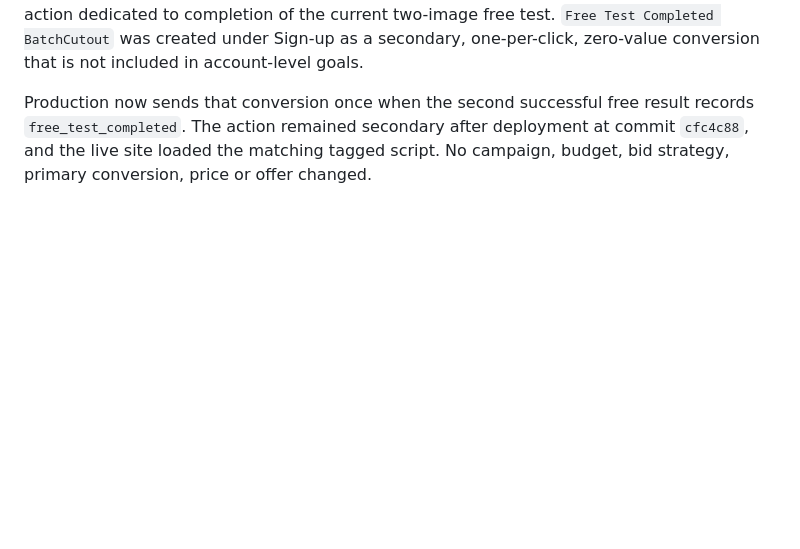
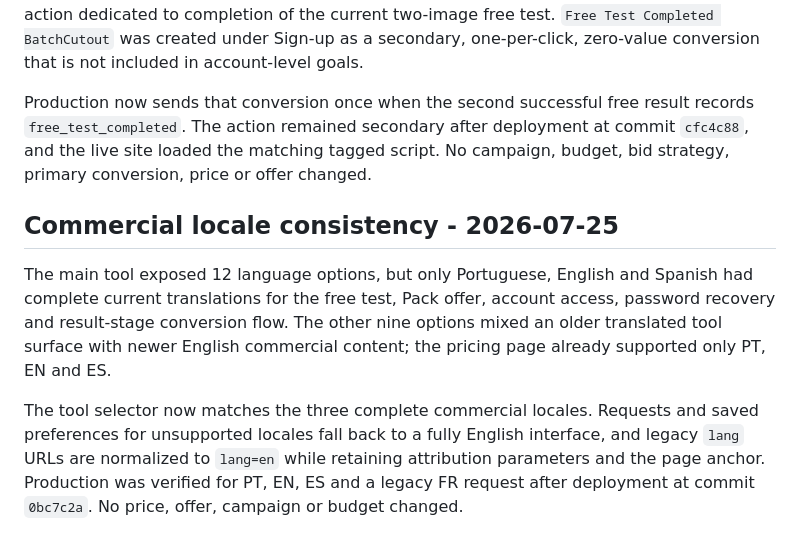
Before and after one commit to ricardojvilela/zeroback, a Markdown page: REVENUE-MAXIMIZATION-OPERATING-PLAN.md, the part around the change. GitHub-like rendering; blank space fills up the shorter version.

Commit message:
Record commercial locale alignment

```diff
--- a/REVENUE-MAXIMIZATION-OPERATING-PLAN.md
+++ b/REVENUE-MAXIMIZATION-OPERATING-PLAN.md
@@ -375,3 +375,9 @@ The tool now renders 14 English workflow cards with English destinations and 11
 The Google Ads conversion audit found one recorded Pack purchase, seven ZIP-download conversions and three batch-limit conversions over the displayed 30-day period, but no action dedicated to completion of the current two-image free test. `Free Test Completed BatchCutout` was created under Sign-up as a secondary, one-per-click, zero-value conversion that is not included in account-level goals.
 
 Production now sends that conversion once when the second successful free result records `free_test_completed`. The action remained secondary after deployment at commit `cfc4c88`, and the live site loaded the matching tagged script. No campaign, budget, bid strategy, primary conversion, price or offer changed.
+
+## Commercial locale consistency - 2026-07-25
+
+The main tool exposed 12 language options, but only Portuguese, English and Spanish had complete current translations for the free test, Pack offer, account access, password recovery and result-stage conversion flow. The other nine options mixed an older translated tool surface with newer English commercial content; the pricing page already supported only PT, EN and ES.
+
+The tool selector now matches the three complete commercial locales. Requests and saved preferences for unsupported locales fall back to a fully English interface, and legacy `lang` URLs are normalized to `lang=en` while retaining attribution parameters and the page anchor. Production was verified for PT, EN, ES and a legacy FR request after deployment at commit `0bc7c2a`. No price, offer, campaign or budget changed.
```
